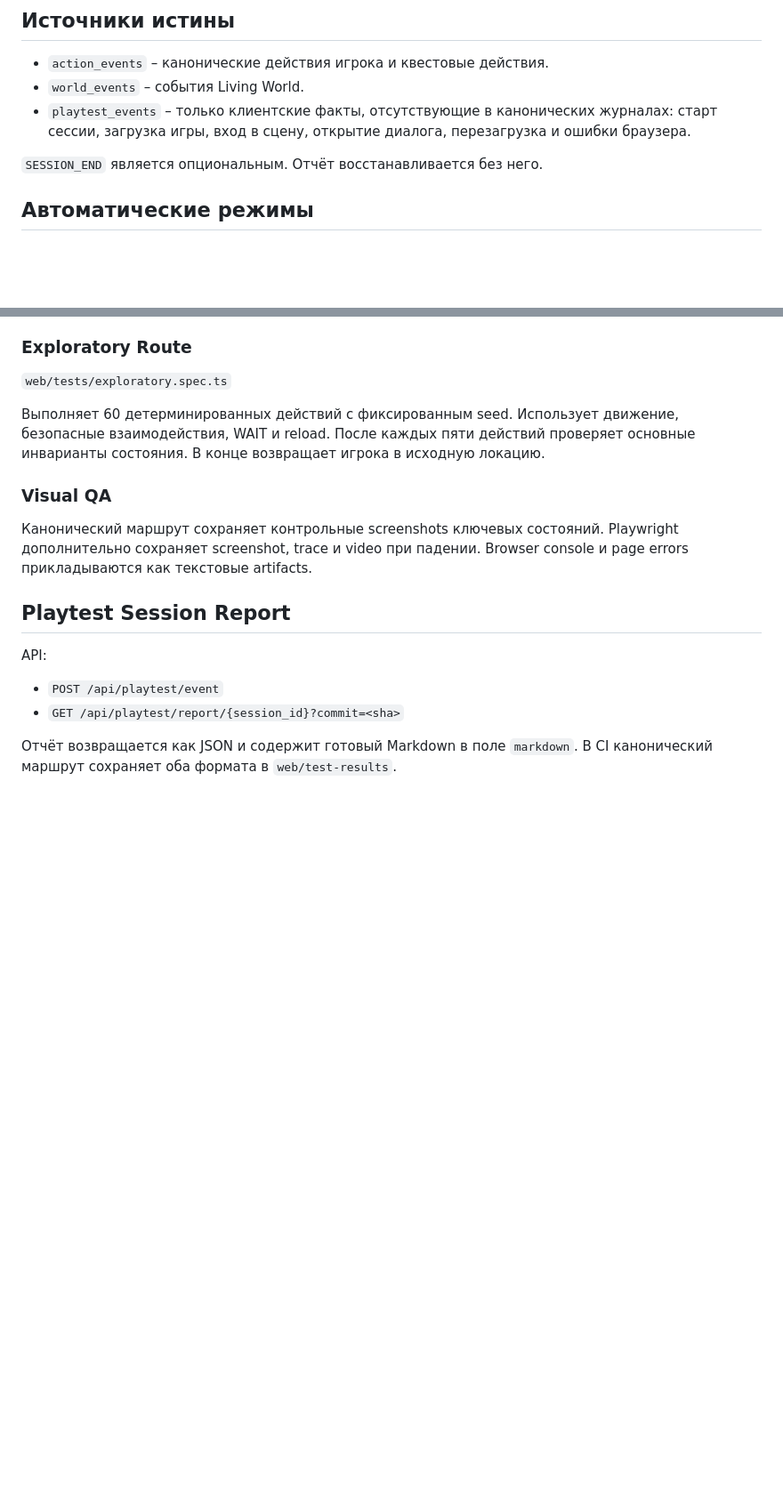
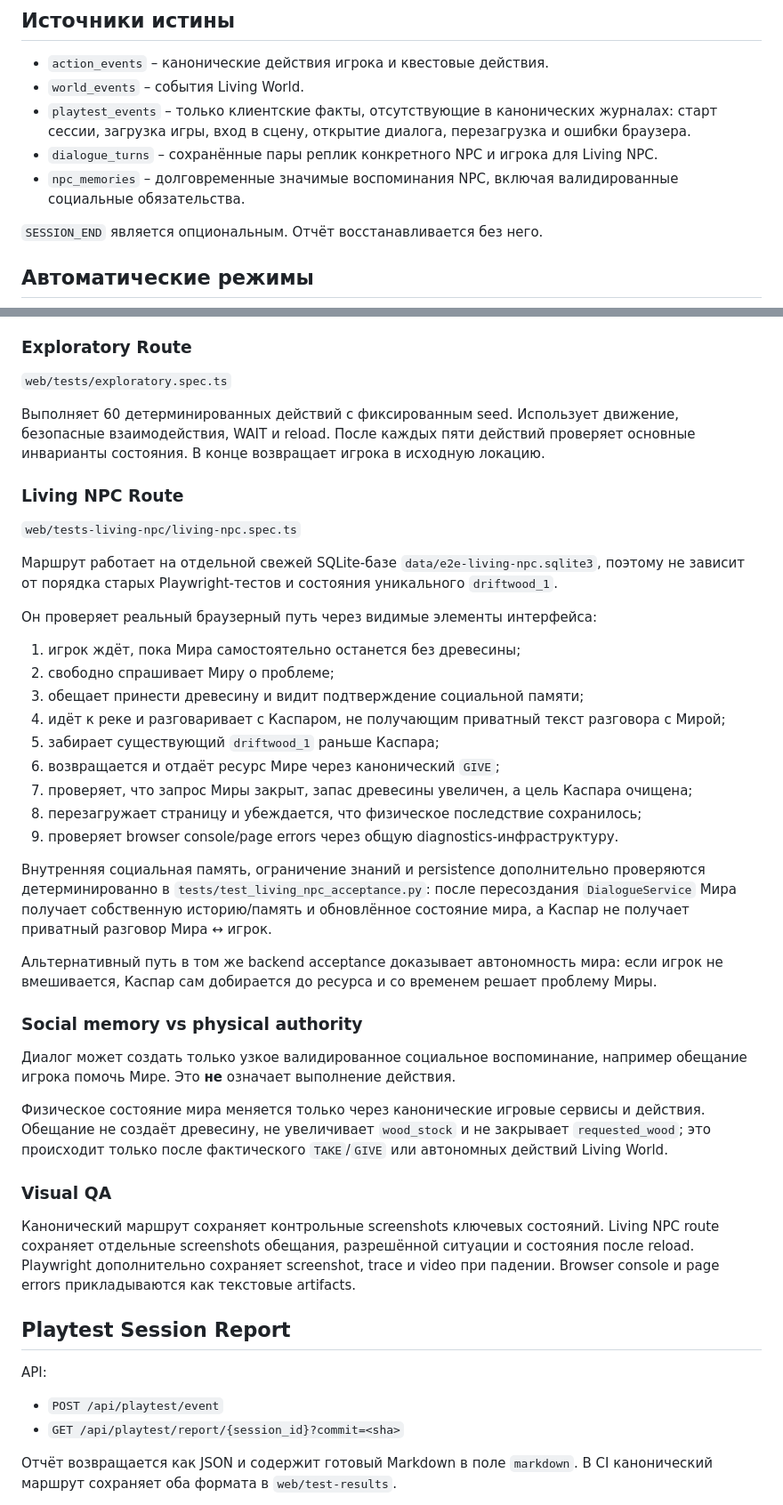
Before and after one commit to Ren472230/Sam-Sebe-RPG, a Markdown page: docs/release/AUTONOMOUS_PLAYTEST_V1.md, 2 parts joined by grey strips. Shown at 89% size. Rendered like a GitHub page; blank space fills up the shorter version.

Commit message:
docs: document Living NPC autonomous acceptance

```diff
--- a/docs/release/AUTONOMOUS_PLAYTEST_V1.md
+++ b/docs/release/AUTONOMOUS_PLAYTEST_V1.md
@@ -9,6 +9,8 @@
 - `action_events` – канонические действия игрока и квестовые действия.
 - `world_events` – события Living World.
 - `playtest_events` – только клиентские факты, отсутствующие в канонических журналах: старт сессии, загрузка игры, вход в сцену, открытие диалога, перезагрузка и ошибки браузера.
+- `dialogue_turns` – сохранённые пары реплик конкретного NPC и игрока для Living NPC.
+- `npc_memories` – долговременные значимые воспоминания NPC, включая валидированные социальные обязательства.
 
 `SESSION_END` является опциональным. Отчёт восстанавливается без него.
 
@@ -26,9 +28,37 @@
 
 Выполняет 60 детерминированных действий с фиксированным seed. Использует движение, безопасные взаимодействия, WAIT и reload. После каждых пяти действий проверяет основные инварианты состояния. В конце возвращает игрока в исходную локацию.
 
+### Living NPC Route
+
+`web/tests-living-npc/living-npc.spec.ts`
+
+Маршрут работает на отдельной свежей SQLite-базе `data/e2e-living-npc.sqlite3`, поэтому не зависит от порядка старых Playwright-тестов и состояния уникального `driftwood_1`.
+
+Он проверяет реальный браузерный путь через видимые элементы интерфейса:
+
+1. игрок ждёт, пока Мира самостоятельно останется без древесины;
+2. свободно спрашивает Миру о проблеме;
+3. обещает принести древесину и видит подтверждение социальной памяти;
+4. идёт к реке и разговаривает с Каспаром, не получающим приватный текст разговора с Мирой;
+5. забирает существующий `driftwood_1` раньше Каспара;
+6. возвращается и отдаёт ресурс Мире через канонический `GIVE`;
+7. проверяет, что запрос Миры закрыт, запас древесины увеличен, а цель Каспара очищена;
+8. перезагружает страницу и убеждается, что физическое последствие сохранилось;
+9. проверяет browser console/page errors через общую diagnostics-инфраструктуру.
+
+Внутренняя социальная память, ограничение знаний и persistence дополнительно проверяются детерминированно в `tests/test_living_npc_acceptance.py`: после пересоздания `DialogueService` Мира получает собственную историю/память и обновлённое состояние мира, а Каспар не получает приватный разговор Мира ↔ игрок.
+
+Альтернативный путь в том же backend acceptance доказывает автономность мира: если игрок не вмешивается, Каспар сам добирается до ресурса и со временем решает проблему Миры.
+
+### Social memory vs physical authority
+
+Диалог может создать только узкое валидированное социальное воспоминание, например обещание игрока помочь Мире. Это **не** означает выполнение действия.
+
+Физическое состояние мира меняется только через канонические игровые сервисы и действия. Обещание не создаёт древесину, не увеличивает `wood_stock` и не закрывает `requested_wood`; это происходит только после фактического `TAKE`/`GIVE` или автономных действий Living World.
+
 ### Visual QA
 
-Канонический маршрут сохраняет контрольные screenshots ключевых состояний. Playwright дополнительно сохраняет screenshot, trace и video при падении. Browser console и page errors прикладываются как текстовые artifacts.
+Канонический маршрут сохраняет контрольные screenshots ключевых состояний. Living NPC route сохраняет отдельные screenshots обещания, разрешённой ситуации и состояния после reload. Playwright дополнительно сохраняет screenshot, trace и video при падении. Browser console и page errors прикладываются как текстовые artifacts.
 
 ## Playtest Session Report
 
```
Also changed, not shown: other parts of docs/release/AUTONOMOUS_PLAYTEST_V1.md (+2 -0 lines).
